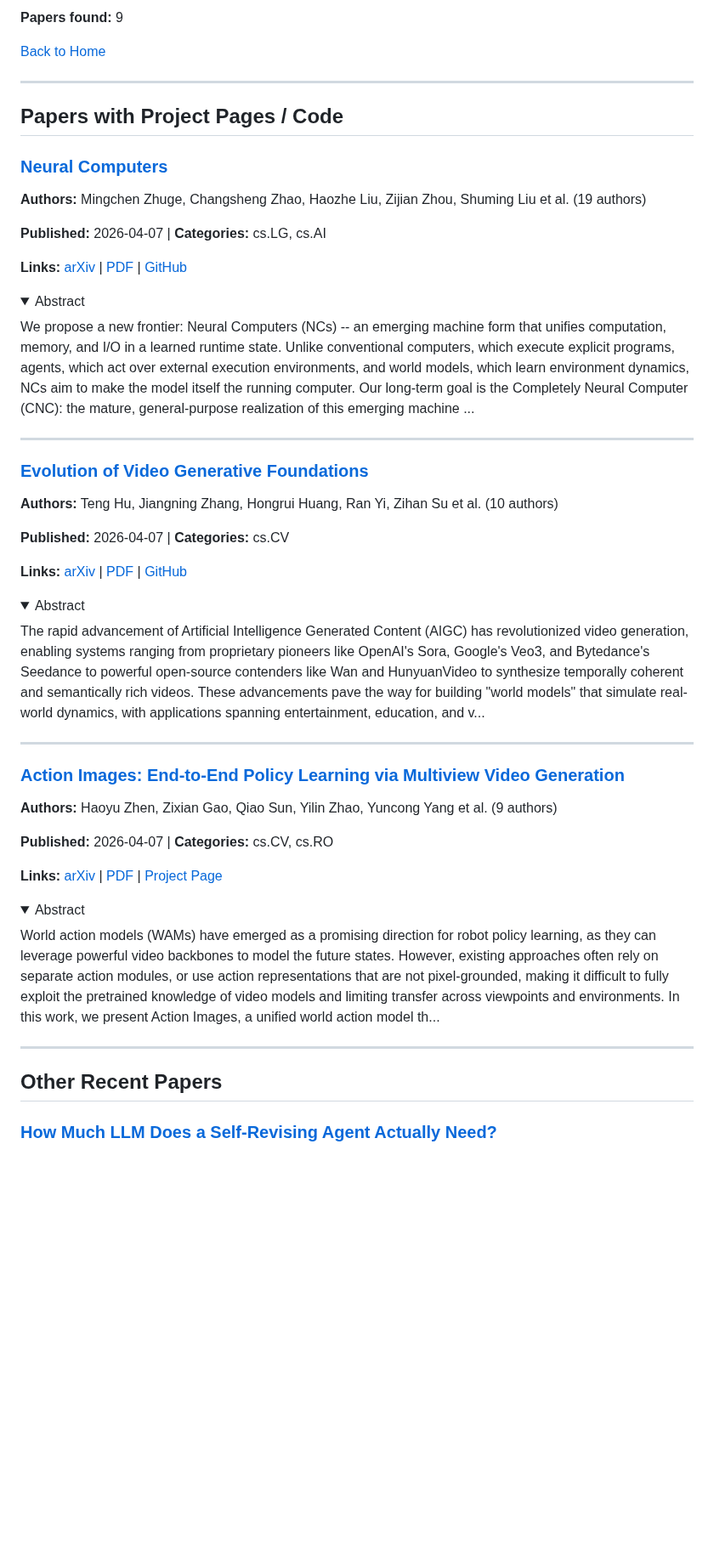
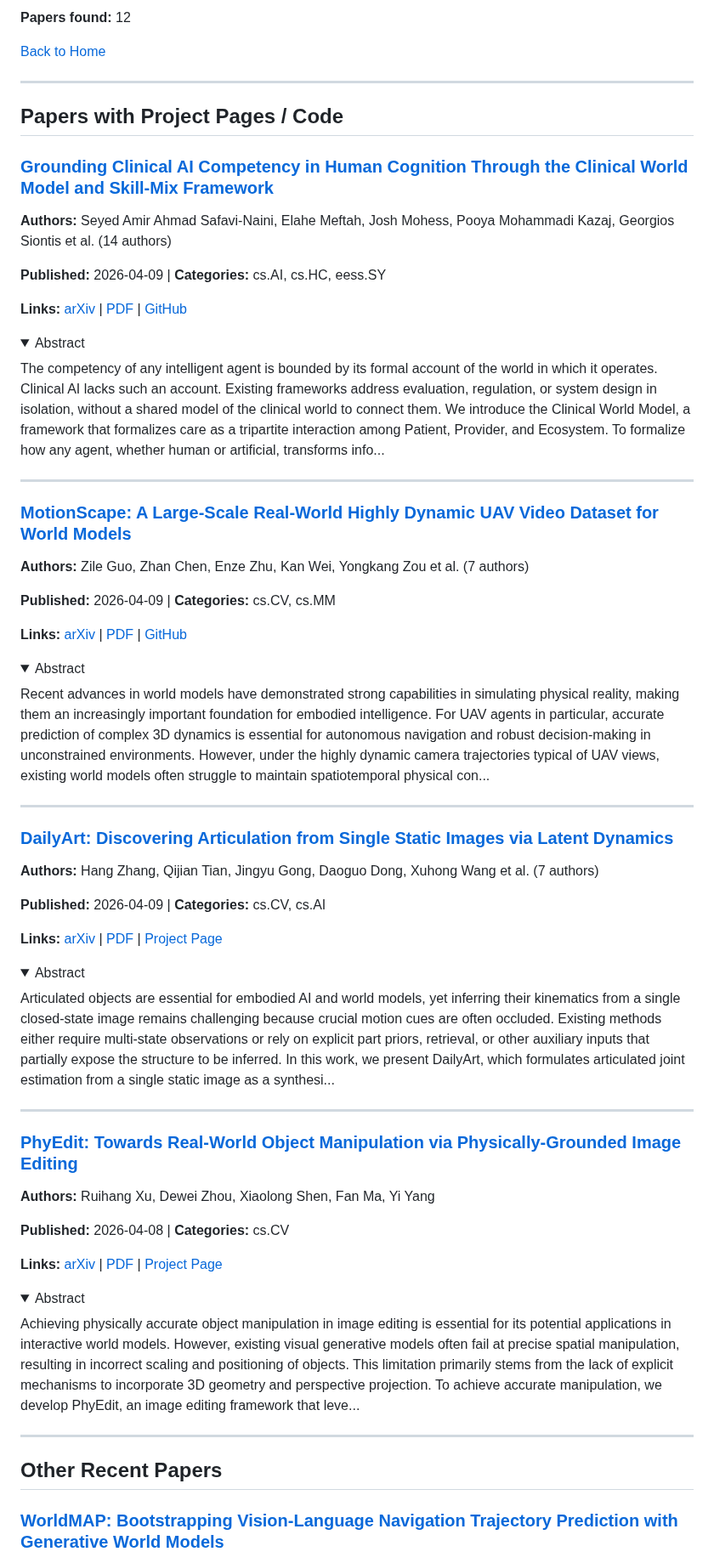
Before and after one commit to jonstephens85/awesome-embodied-ai, a Markdown page: digests/world_models.md, the part around one of its changes. Shown at 85% size. GitHub-like rendering; folded sections open; blank space fills up the shorter version.

Commit message:
Update paper digest 2026-04-10 16:51 UTC

```diff
--- a/digests/world_models.md
+++ b/digests/world_models.md
@@ -6,5 +6,5 @@ Papers on world models for robotics, video prediction, and simulation.
 
-**Papers found:** 9
+**Papers found:** 12
 
 [Back to Home](../README.md)
 
@@ -12,9 +12,9 @@ Papers on world models for robotics, video prediction, and simulation.
 
 ## Papers with Project Pages / Code
 
-### [Neural Computers](https://arxiv.org/abs/2604.06425v1)
+### [Grounding Clinical AI Competency in Human Cognition Through the Clinical World Model and Skill-Mix Framework](https://arxiv.org/abs/2604.08226v1)
 
-**Authors:** Mingchen Zhuge, Changsheng Zhao, Haozhe Liu, Zijian Zhou, Shuming Liu et al. (19 authors)
+**Authors:** Seyed Amir Ahmad Safavi-Naini, Elahe Meftah, Josh Mohess, Pooya Mohammadi Kazaj, Georgios Siontis et al. (14 authors)
 
-**Published:** 2026-04-07 | **Categories:** cs.LG, cs.AI
+**Published:** 2026-04-09 | **Categories:** cs.AI, cs.HC, eess.SY
 
@@ -23,15 +23,15 @@ Papers on world models for robotics, video prediction, and simulation.
 <details>
 <summary>Abstract</summary>
 
-We propose a new frontier: Neural Computers (NCs) -- an emerging machine form that unifies computation, memory, and I/O in a learned runtime state. Unlike conventional computers, which execute explicit programs, agents, which act over external execution environments, and world models, which learn environment dynamics, NCs aim to make the model itself the running computer. Our long-term goal is the Completely Neural Computer (CNC): the mature, general-purpose realization of this emerging machine ...
+The competency of any intelligent agent is bounded by its formal account of the world in which it operates. Clinical AI lacks such an account. Existing frameworks address evaluation, regulation, or system design in isolation, without a shared model of the clinical world to connect them. We introduce the Clinical World Model, a framework that formalizes care as a tripartite interaction among Patient, Provider, and Ecosystem. To formalize how any agent, whether human or artificial, transforms info...
 
 </details>
 
 ---
 
-### [Evolution of Video Generative Foundations](https://arxiv.org/abs/2604.06339v1)
+### [MotionScape: A Large-Scale Real-World Highly Dynamic UAV Video Dataset for World Models](https://arxiv.org/abs/2604.07991v1)
 
-**Authors:** Teng Hu, Jiangning Zhang, Hongrui Huang, Ran Yi, Zihan Su et al. (10 authors)
+**Authors:** Zile Guo, Zhan Chen, Enze Zhu, Kan Wei, Yongkang Zou et al. (7 authors)
 
-**Published:** 2026-04-07 | **Categories:** cs.CV
+**Published:** 2026-04-09 | **Categories:** cs.CV, cs.MM
 
@@ -40,15 +40,15 @@ We propose a new frontier: Neural Computers (NCs) -- an emerging machine form th
 <details>
 <summary>Abstract</summary>
 
-The rapid advancement of Artificial Intelligence Generated Content (AIGC) has revolutionized video generation, enabling systems ranging from proprietary pioneers like OpenAI's Sora, Google's Veo3, and Bytedance's Seedance to powerful open-source contenders like Wan and HunyuanVideo to synthesize temporally coherent and semantically rich videos. These advancements pave the way for building "world models" that simulate real-world dynamics, with applications spanning entertainment, education, and v...
+Recent advances in world models have demonstrated strong capabilities in simulating physical reality, making them an increasingly important foundation for embodied intelligence. For UAV agents in particular, accurate prediction of complex 3D dynamics is essential for autonomous navigation and robust decision-making in unconstrained environments. However, under the highly dynamic camera trajectories typical of UAV views, existing world models often struggle to maintain spatiotemporal physical con...
 
 </details>
 
 ---
 
-### [Action Images: End-to-End Policy Learning via Multiview Video Generation](https://arxiv.org/abs/2604.06168v1)
+### [DailyArt: Discovering Articulation from Single Static Images via Latent Dynamics](https://arxiv.org/abs/2604.07758v1)
 
-**Authors:** Haoyu Zhen, Zixian Gao, Qiao Sun, Yilin Zhao, Yuncong Yang et al. (9 authors)
+**Authors:** Hang Zhang, Qijian Tian, Jingyu Gong, Daoguo Dong, Xuhong Wang et al. (7 authors)
 
-**Published:** 2026-04-07 | **Categories:** cs.CV, cs.RO
+**Published:** 2026-04-09 | **Categories:** cs.CV, cs.AI
 
@@ -57,7 +57,24 @@ The rapid advancement of Artificial Intelligence Generated Content (AIGC) has re
 <details>
 <summary>Abstract</summary>
 
-World action models (WAMs) have emerged as a promising direction for robot policy learning, as they can leverage powerful video backbones to model the future states. However, existing approaches often rely on separate action modules, or use action representations that are not pixel-grounded, making it difficult to fully exploit the pretrained knowledge of video models and limiting transfer across viewpoints and environments. In this work, we present Action Images, a unified world action model th...
+Articulated objects are essential for embodied AI and world models, yet inferring their kinematics from a single closed-state image remains challenging because crucial motion cues are often occluded. Existing methods either require multi-state observations or rely on explicit part priors, retrieval, or other auxiliary inputs that partially expose the structure to be inferred. In this work, we present DailyArt, which formulates articulated joint estimation from a single static image as a synthesi...
+
+</details>
+
+---
+
+### [PhyEdit: Towards Real-World Object Manipulation via Physically-Grounded Image Editing](https://arxiv.org/abs/2604.07230v2)
+
+**Authors:** Ruihang Xu, Dewei Zhou, Xiaolong Shen, Fan Ma, Yi Yang
+
+**Published:** 2026-04-08 | **Categories:** cs.CV
+
+**Links:** [arXiv](https://arxiv.org/abs/2604.07230v2) | [PDF](https://arxiv.org/pdf/2604.07230v2.pdf) | [Project Page](https://nenhang.github.io/PhyEdit)
+
+<details>
+<summary>Abstract</summary>
+
+Achieving physically accurate object manipulation in image editing is essential for its potential applications in interactive world models. However, existing visual generative models often fail at precise spatial manipulation, resulting in incorrect scaling and positioning of objects. This limitation primarily stems from the lack of explicit mechanisms to incorporate 3D geometry and perspective projection. To achieve accurate manipulation, we develop PhyEdit, an image editing framework that leve...
 
 </details>
 
@@ -65,5 +82,5 @@ World action models (WAMs) have emerged as a promising direction for robot polic
 
 ## Other Recent Papers
 
-### [How Much LLM Does a Self-Revising Agent Actually Need?](https://arxiv.org/abs/2604.07236v1)
+### [WorldMAP: Bootstrapping Vision-Language Navigation Trajectory Prediction with Generative World Models](https://arxiv.org/abs/2604.07957v1)
 
```
Also changed, not shown: other parts of digests/world_models.md (+62 -28 lines), digests/vla.md (+39 -37 lines).
